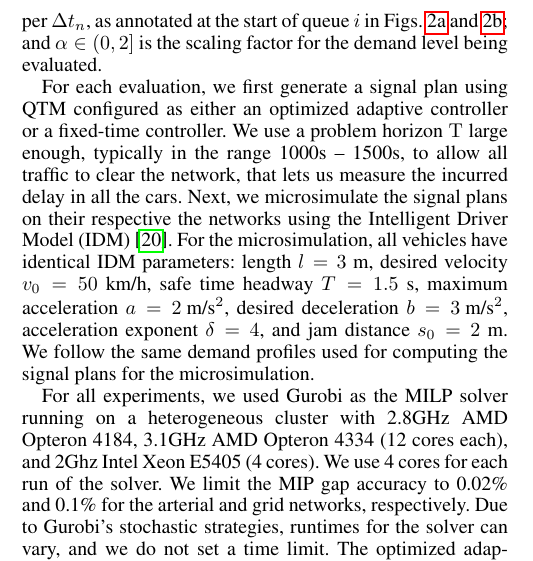
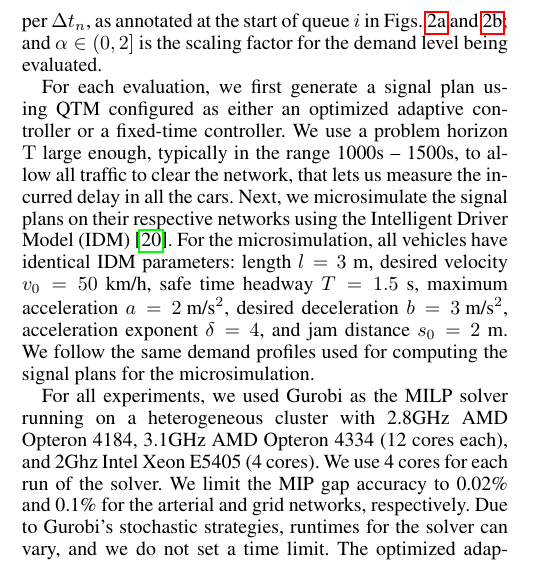
Before and after one commit to iainguilliard/QTM_Traffic_Model, a LaTeX paper (IJCAI-16_Paper/light_rail-ijcai16.tex, which reads IJCAI-16_Paper/tex/Experiments.tex): part of one column of page 4 of 7, cut so that both start at the same text. Compiled offline with pdfLaTeX; a missing bibliography style is replaced by a similar one.

Commit message:
Small typo experiment

```diff
--- a/IJCAI-16_Paper/tex/Experiments.tex
+++ b/IJCAI-16_Paper/tex/Experiments.tex
@@ -156,7 +156,7 @@ We use a problem horizon \TMAX large enough, typically in the range 1000s --
 1500s, to allow all traffic to clear the network, that lets us measure the
 incurred delay in all the cars.
 %
-Next, we microsimulate the signal plans on their respective the networks using
+Next, we microsimulate the signal plans on their respective networks using
 the Intelligent Driver Model (IDM)~\cite{treiber2000congested}.
 %
 For the microsimulation, all vehicles have identical IDM parameters: length
```
